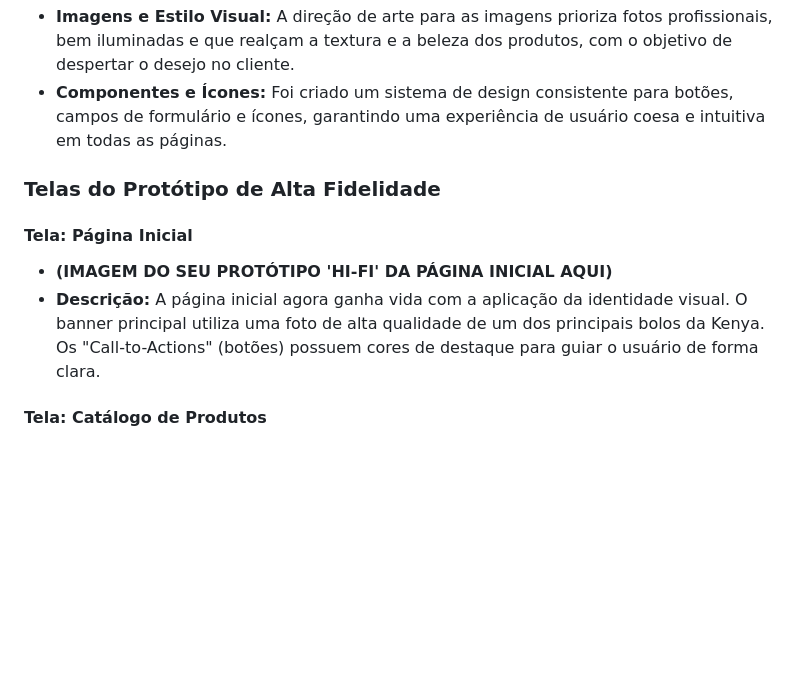
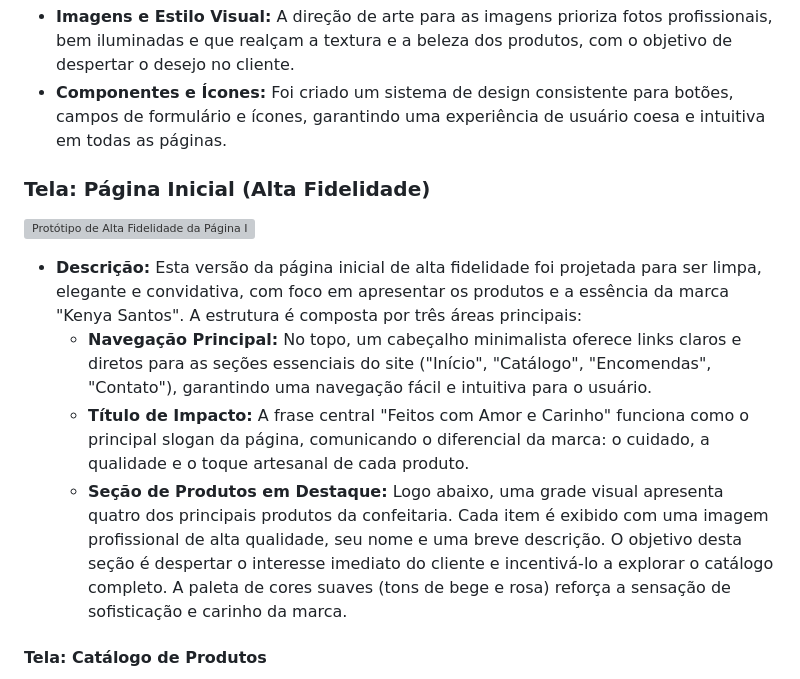
Before and after one commit to sabrinaxsouza/projeto-confeitaria-kenya, a Markdown page: PROTOTIPOS.md, the part around the change. Drawn GitHub-style; blank space fills up the shorter version; grey boxes are pictures that could not be loaded.

```diff
--- a/PROTOTIPOS.md
+++ b/PROTOTIPOS.md
@@ -37,11 +37,14 @@ Após a validação da estrutura com os wireframes, avançamos para o protótipo
 * **Imagens e Estilo Visual:** A direção de arte para as imagens prioriza fotos profissionais, bem iluminadas e que realçam a textura e a beleza dos produtos, com o objetivo de despertar o desejo no cliente.
 * **Componentes e Ícones:** Foi criado um sistema de design consistente para botões, campos de formulário e ícones, garantindo uma experiência de usuário coesa e intuitiva em todas as páginas.
 
-### Telas do Protótipo de Alta Fidelidade
 
-#### Tela: Página Inicial
-* **(IMAGEM DO SEU PROTÓTIPO 'HI-FI' DA PÁGINA INICIAL AQUI)**
-* **Descrição:** A página inicial agora ganha vida com a aplicação da identidade visual. O banner principal utiliza uma foto de alta qualidade de um dos principais bolos da Kenya. Os "Call-to-Actions" (botões) possuem cores de destaque para guiar o usuário de forma clara.
+
+### Tela: Página Inicial (Alta Fidelidade)
+![Protótipo de Alta Fidelidade da Página Inicial](prototipos-finais/hifi-home.png)
+* **Descrição:** Esta versão da página inicial de alta fidelidade foi projetada para ser limpa, elegante e convidativa, com foco em apresentar os produtos e a essência da marca "Kenya Santos". A estrutura é composta por três áreas principais:
+    * **Navegação Principal:** No topo, um cabeçalho minimalista oferece links claros e diretos para as seções essenciais do site ("Início", "Catálogo", "Encomendas", "Contato"), garantindo uma navegação fácil e intuitiva para o usuário.
+    * **Título de Impacto:** A frase central "Feitos com Amor e Carinho" funciona como o principal slogan da página, comunicando o diferencial da marca: o cuidado, a qualidade e o toque artesanal de cada produto.
+    * **Seção de Produtos em Destaque:** Logo abaixo, uma grade visual apresenta quatro dos principais produtos da confeitaria. Cada item é exibido com uma imagem profissional de alta qualidade, seu nome e uma breve descrição. O objetivo desta seção é despertar o interesse imediato do cliente e incentivá-lo a explorar o catálogo completo. A paleta de cores suaves (tons de bege e rosa) reforça a sensação de sofisticação e carinho da marca.
 
 #### Tela: Catálogo de Produtos
 * **(IMAGEM DO SEU PROTÓTIPO 'HI-FI' DO CATÁLOGO AQUI)**
```
